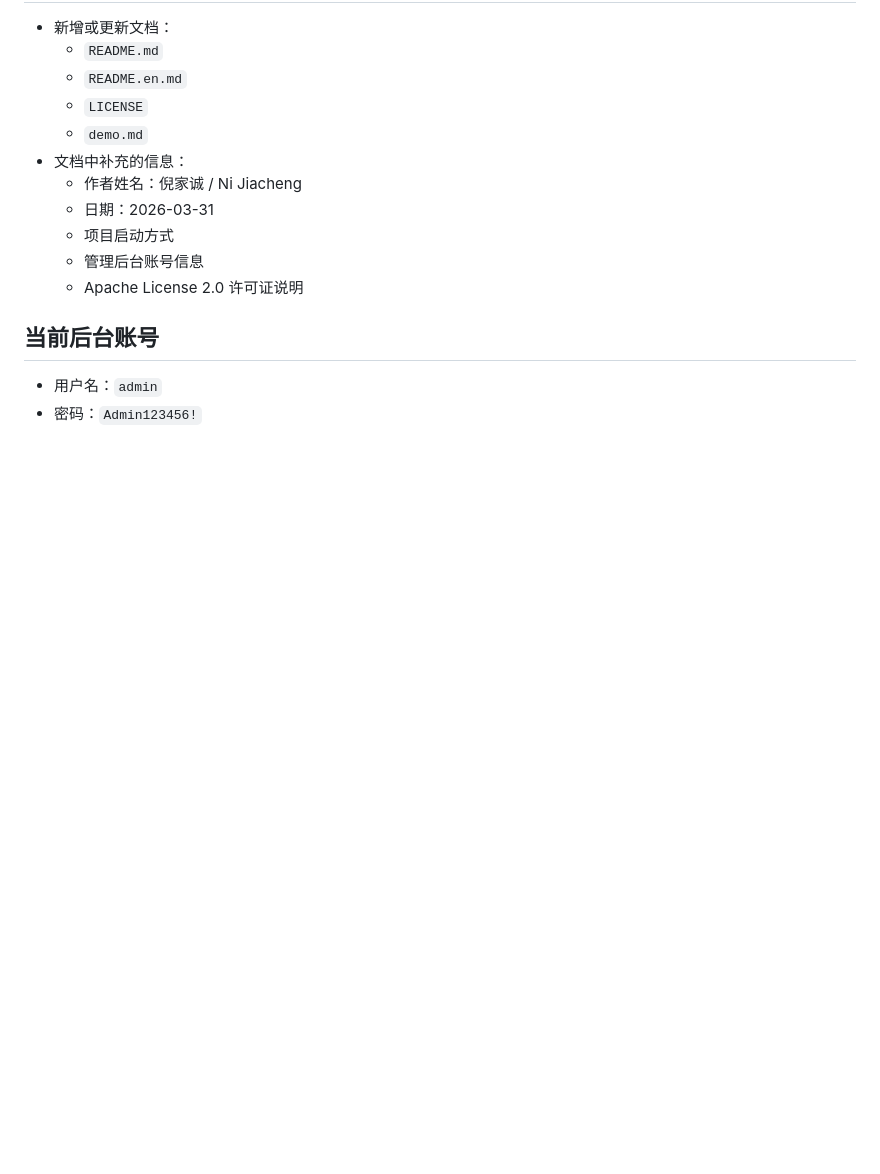
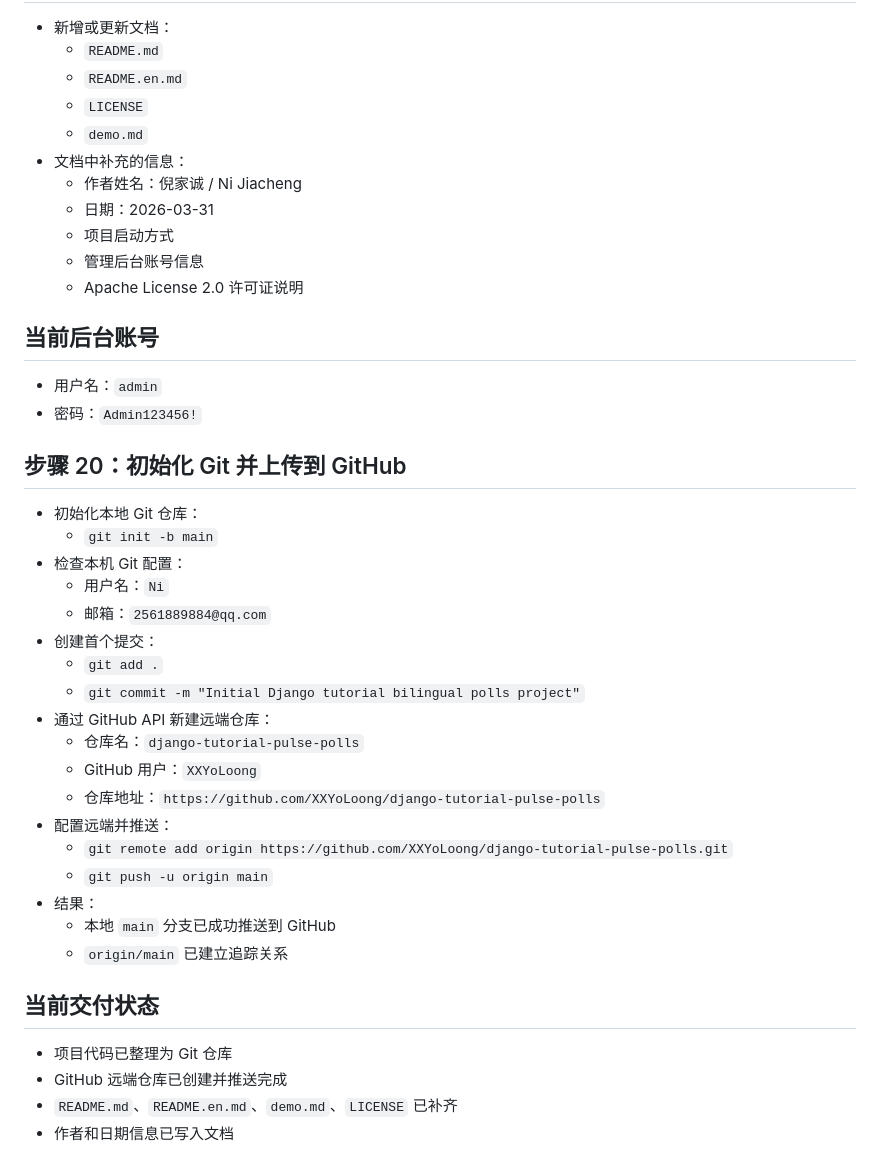
Before and after one commit to XXYoLoong/django-tutorial-pulse-polls, a Markdown page: demo.md, the part around the change. GitHub-like rendering; blank space fills up the shorter version.

Commit message:
Update demo log with GitHub publishing steps

```diff
--- a/demo.md
+++ b/demo.md
@@ -399,3 +399,31 @@
 
 - 用户名：`admin`
 - 密码：`Admin123456!`
+
+## 步骤 20：初始化 Git 并上传到 GitHub
+
+- 初始化本地 Git 仓库：
+  - `git init -b main`
+- 检查本机 Git 配置：
+  - 用户名：`Ni`
+  - 邮箱：`2561889884@qq.com`
+- 创建首个提交：
+  - `git add .`
+  - `git commit -m "Initial Django tutorial bilingual polls project"`
+- 通过 GitHub API 新建远端仓库：
+  - 仓库名：`django-tutorial-pulse-polls`
+  - GitHub 用户：`XXYoLoong`
+  - 仓库地址：`https://github.com/XXYoLoong/django-tutorial-pulse-polls`
+- 配置远端并推送：
+  - `git remote add origin https://github.com/XXYoLoong/django-tutorial-pulse-polls.git`
+  - `git push -u origin main`
+- 结果：
+  - 本地 `main` 分支已成功推送到 GitHub
+  - `origin/main` 已建立追踪关系
+
+## 当前交付状态
+
+- 项目代码已整理为 Git 仓库
+- GitHub 远端仓库已创建并推送完成
+- `README.md`、`README.en.md`、`demo.md`、`LICENSE` 已补齐
+- 作者和日期信息已写入文档
```
